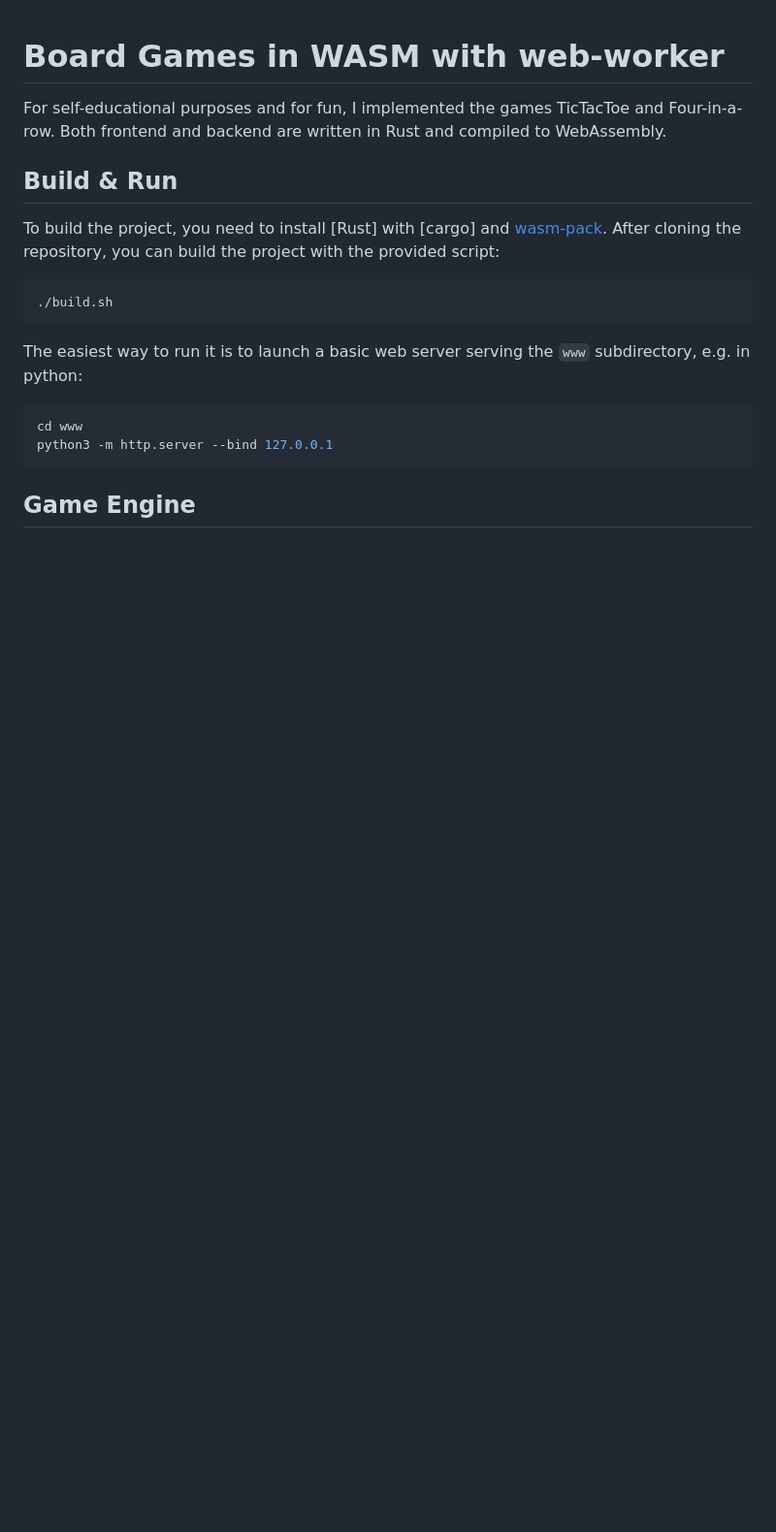
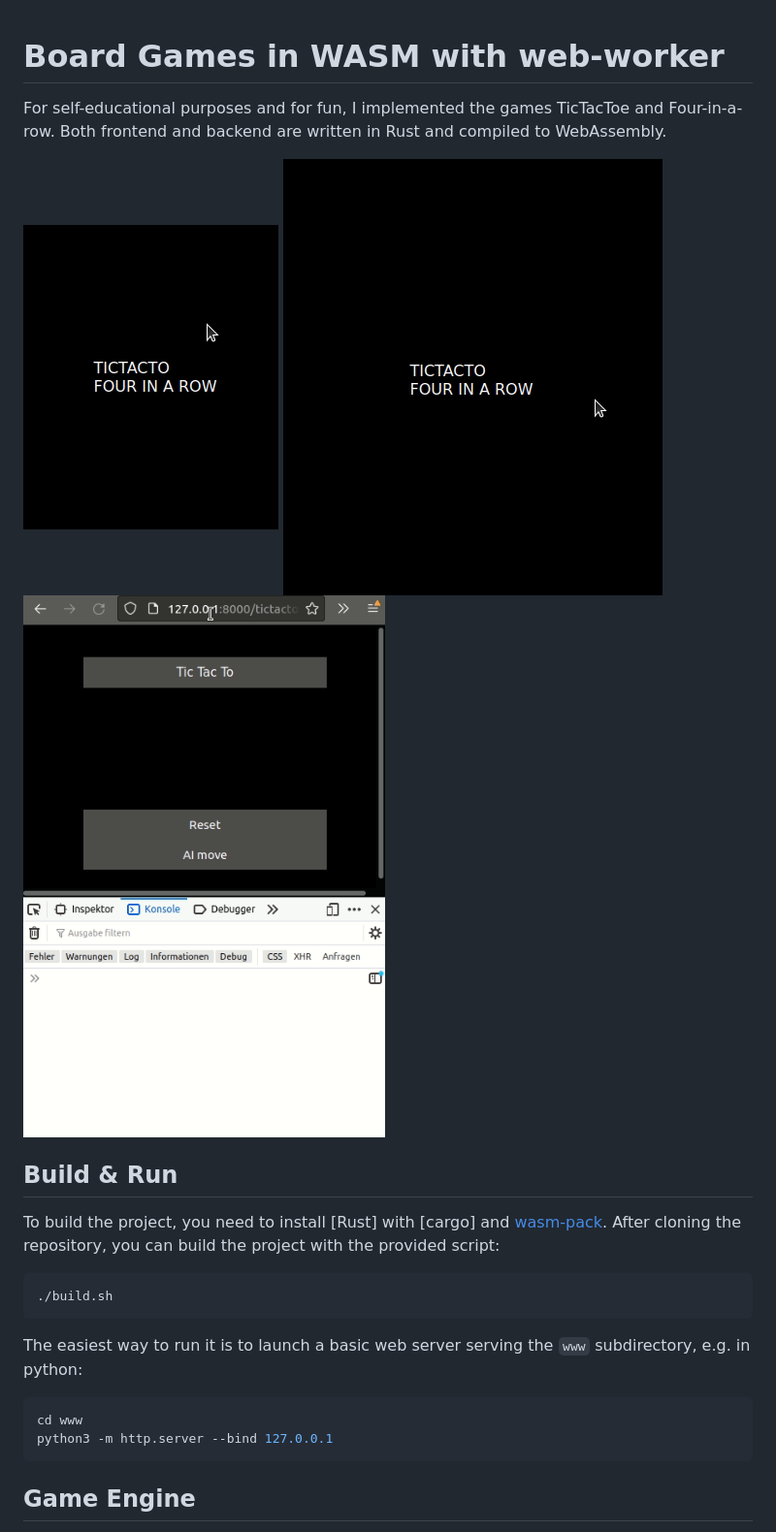
Before and after one commit to sgasse/wasm_board_games, a Markdown page: README.md, the part around the change. Shown: that part at 97% size. GitHub-like rendering; pictures changed too: doc/Four_in_a_row.gif (added), doc/TTT_AI_Moves.gif (added), doc/TTT_Console_output.gif (added); blank space fills up the shorter version.

Commit message:
Add example gifs

```diff
--- a/README.md
+++ b/README.md
@@ -1,6 +1,10 @@
 # Board Games in WASM with web-worker
 
 For self-educational purposes and for fun, I implemented the games TicTacToe and Four-in-a-row. Both frontend and backend are written in Rust and compiled to WebAssembly.
+
+![TicTacToe](./doc/TTT_AI_Moves.gif)
+![Four-in-a-row](./doc/Four_in_a_row.gif)
+![TicTacToe with console output](./doc/TTT_Console_output.gif)
 
 ## Build & Run
 To build the project, you need to install [Rust] with [cargo] and [wasm-pack]. After cloning the repository, you can build the project with the provided script:
```
